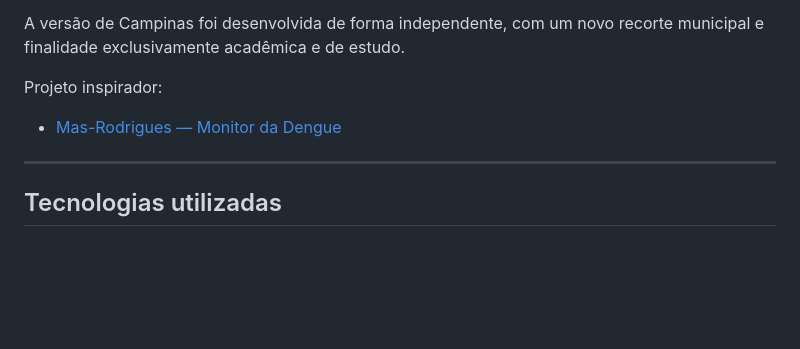
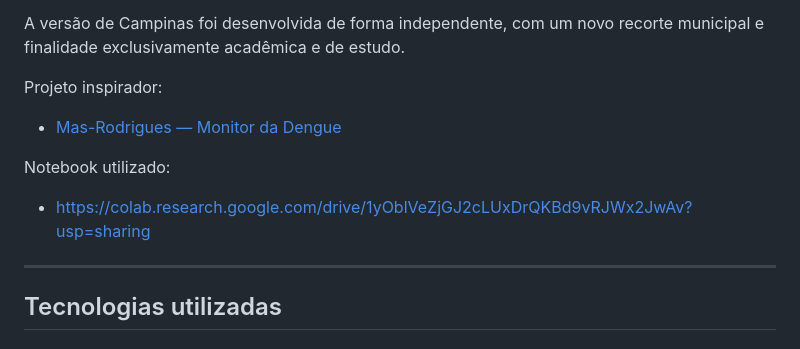
Before and after one commit to StormYasta/Dengue, a Markdown page: README.md, the part around the change. Drawn GitHub-style; blank space fills up the shorter version.

Commit message:
Add notebook link to README
Added a link to the notebook used in the project.

```diff
--- a/README.md
+++ b/README.md
@@ -43,6 +43,10 @@ A versão de Campinas foi desenvolvida de forma independente, com um novo recort
 Projeto inspirador:
 
 - [Mas-Rodrigues — Monitor da Dengue](https://github.com/Mas-Rodrigues/Monitor-da-Dengue)
+
+Notebook utilizado:
+
+- https://colab.research.google.com/drive/1yOblVeZjGJ2cLUxDrQKBd9vRJWx2JwAv?usp=sharing
 
 ---
 
```
